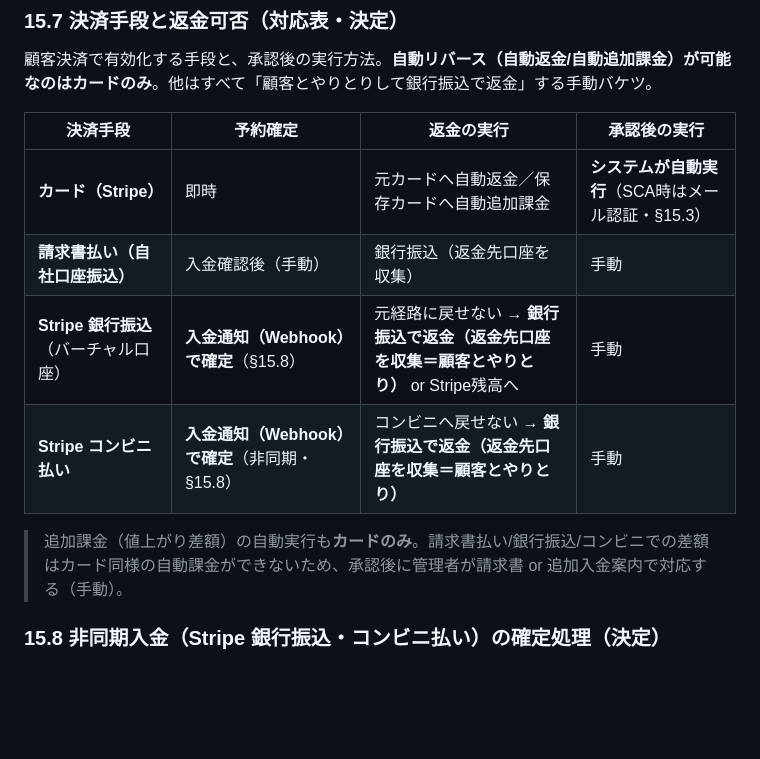
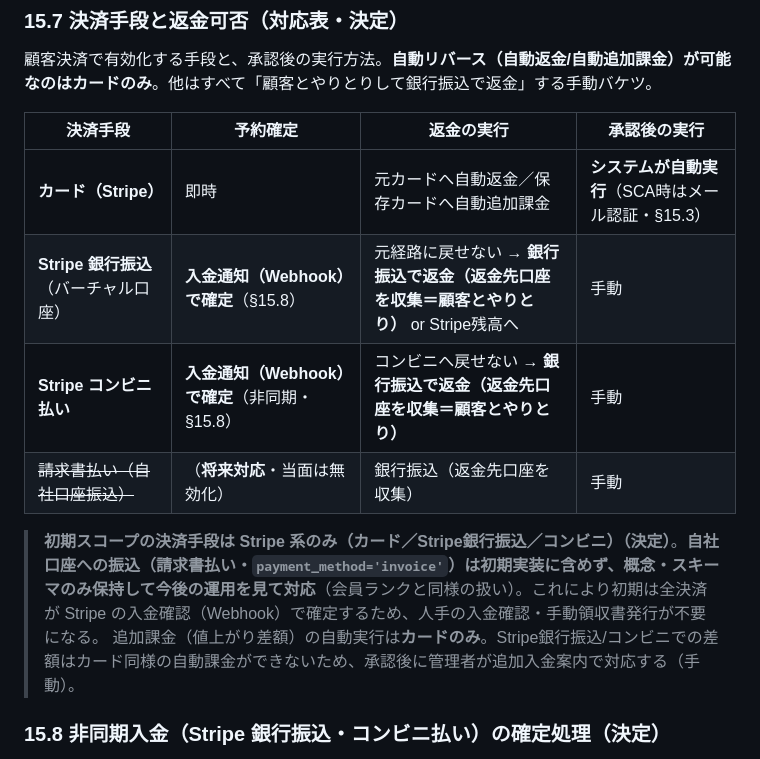
Before and after one commit to firstcreate-kito/rentalspacealbe, a Markdown page: booking/docs/implementation-design.md, the part around one of its changes. GitHub-like rendering; blank space fills up the shorter version.

```diff
--- a/booking/docs/implementation-design.md
+++ b/booking/docs/implementation-design.md
@@ -486,11 +486,12 @@ GCal 実 API（モックで代替）、管理画面 UI、サイネージ UI、St
 | 決済手段 | 予約確定 | 返金の実行 | 承認後の実行 |
 |---|---|---|---|
 | **カード（Stripe）** | 即時 | 元カードへ自動返金／保存カードへ自動追加課金 | **システムが自動実行**（SCA時はメール認証・§15.3） |
-| **請求書払い（自社口座振込）** | 入金確認後（手動） | 銀行振込（返金先口座を収集） | 手動 |
 | **Stripe 銀行振込**（バーチャル口座） | **入金通知（Webhook）で確定**（§15.8） | 元経路に戻せない → **銀行振込で返金（返金先口座を収集＝顧客とやりとり）** or Stripe残高へ | 手動 |
 | **Stripe コンビニ払い** | **入金通知（Webhook）で確定**（非同期・§15.8） | コンビニへ戻せない → **銀行振込で返金（返金先口座を収集＝顧客とやりとり）** | 手動 |
+| ~~請求書払い（自社口座振込）~~ | （**将来対応**・当面は無効化） | 銀行振込（返金先口座を収集） | 手動 |
 
-> 追加課金（値上がり差額）の自動実行も**カードのみ**。請求書払い/銀行振込/コンビニでの差額はカード同様の自動課金ができないため、承認後に管理者が請求書 or 追加入金案内で対応する（手動）。
+> **初期スコープの決済手段は Stripe 系のみ（カード／Stripe銀行振込／コンビニ）（決定）**。**自社口座への振込（請求書払い・`payment_method='invoice'`）は初期実装に含めず、概念・スキーマのみ保持して今後の運用を見て対応**（会員ランクと同様の扱い）。これにより初期は全決済が Stripe の入金確認（Webhook）で確定するため、人手の入金確認・手動領収書発行が不要になる。
+> 追加課金（値上がり差額）の自動実行は**カードのみ**。Stripe銀行振込/コンビニでの差額はカード同様の自動課金ができないため、承認後に管理者が追加入金案内で対応する（手動）。
 
 ### 15.8 非同期入金（Stripe 銀行振込・コンビニ払い）の確定処理（決定）
 
```
Also changed, not shown: other parts of booking/docs/implementation-design.md (+6 -6 lines).
